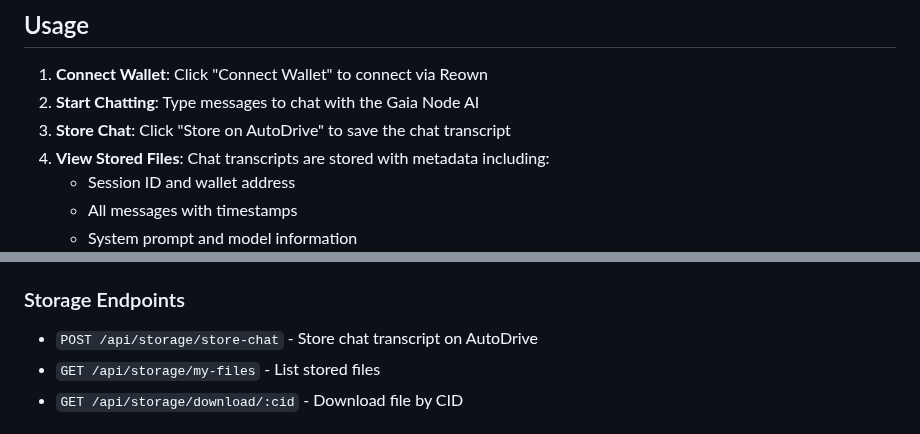
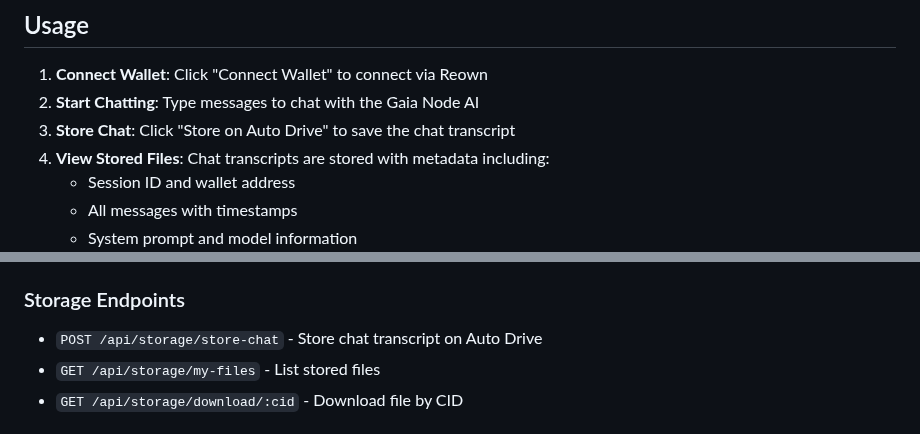
Before and after one commit to harishkotra/gaia-autonomys-starter-kit, a Markdown page: README.md, 2 parts joined by grey strips. Drawn GitHub-style.

```diff
--- a/README.md
+++ b/README.md
@@ -76,7 +76,7 @@ The application will be available at `http://localhost:3000`
 
 1. **Connect Wallet**: Click "Connect Wallet" to connect via Reown
 2. **Start Chatting**: Type messages to chat with the Gaia Node AI
-3. **Store Chat**: Click "Store on AutoDrive" to save the chat transcript
+3. **Store Chat**: Click "Store on Auto Drive" to save the chat transcript
 4. **View Stored Files**: Chat transcripts are stored with metadata including:
    - Session ID and wallet address
    - All messages with timestamps
@@ -94,7 +94,7 @@ The application will be available at `http://localhost:3000`
 - `GET /api/chat/node-info` - Get Gaia Node information
 
 ### Storage Endpoints
-- `POST /api/storage/store-chat` - Store chat transcript on AutoDrive
+- `POST /api/storage/store-chat` - Store chat transcript on Auto Drive
 - `GET /api/storage/my-files` - List stored files
 - `GET /api/storage/download/:cid` - Download file by CID
 
```
Also changed, not shown: other parts of README.md (+8 -8 lines).
